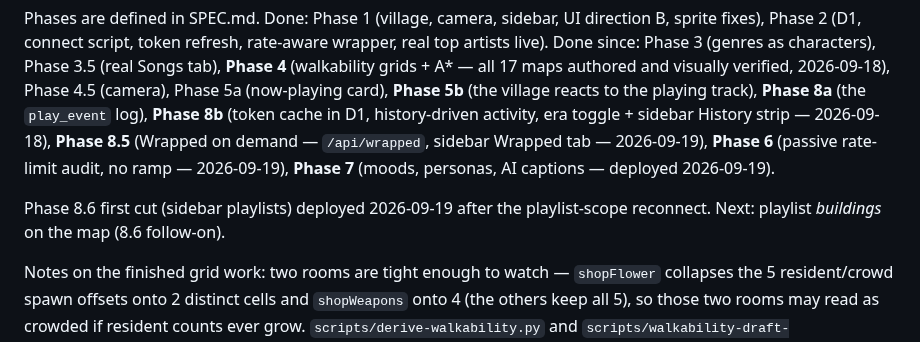
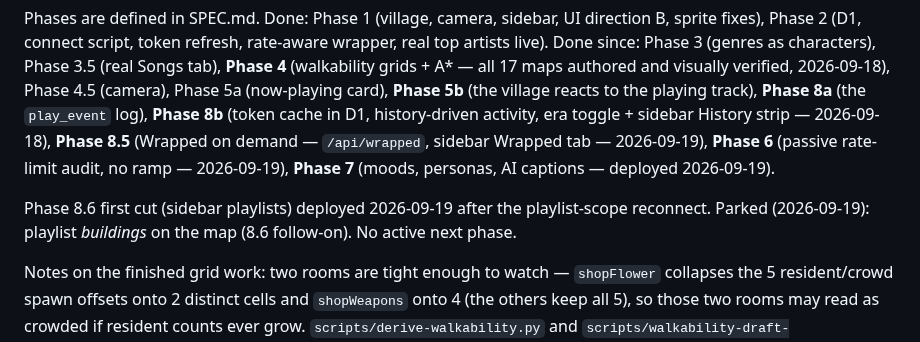
Before and after one commit to mavericksxx/echoes, a Markdown page: BACKLOG.md, the part around the change. Rendered like a GitHub page.

Commit message:
Backlog: park playlist buildings
Claude-Session: https://claude.ai/code/session_01T1eUCKWCMLtqBazayV6Hft

```diff
--- a/BACKLOG.md
+++ b/BACKLOG.md
@@ -10,7 +10,7 @@ History strip — 2026-09-18), **Phase 8.5** (Wrapped on demand — `/api/wrappe
 captions — deployed 2026-09-19).
 
 Phase 8.6 first cut (sidebar playlists) deployed 2026-09-19 after the playlist-scope reconnect.
-Next: playlist *buildings* on the map (8.6 follow-on).
+Parked (2026-09-19): playlist *buildings* on the map (8.6 follow-on). No active next phase.
 
 Notes on the finished grid work: two rooms are tight enough to watch — `shopFlower` collapses the 5
 resident/crowd spawn offsets onto 2 distinct cells and `shopWeapons` onto 4 (the others keep all 5),
```
